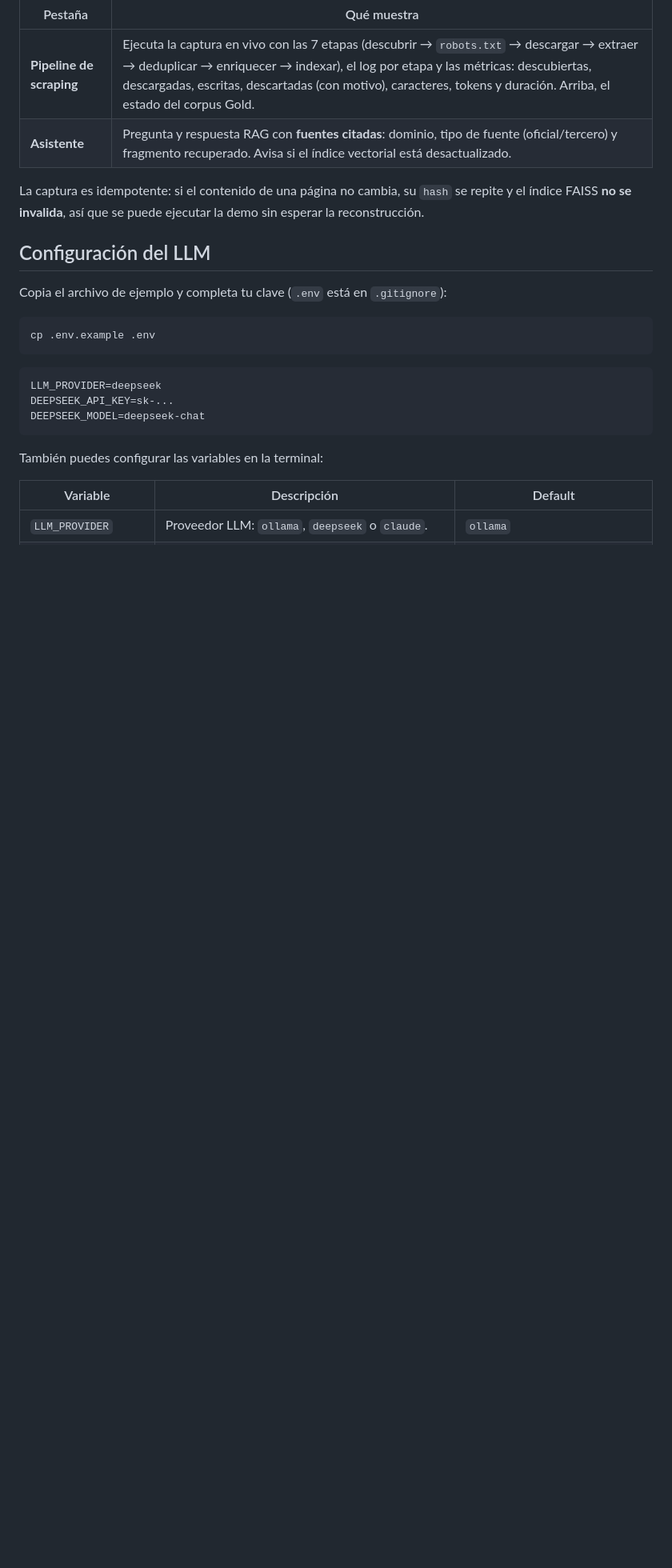
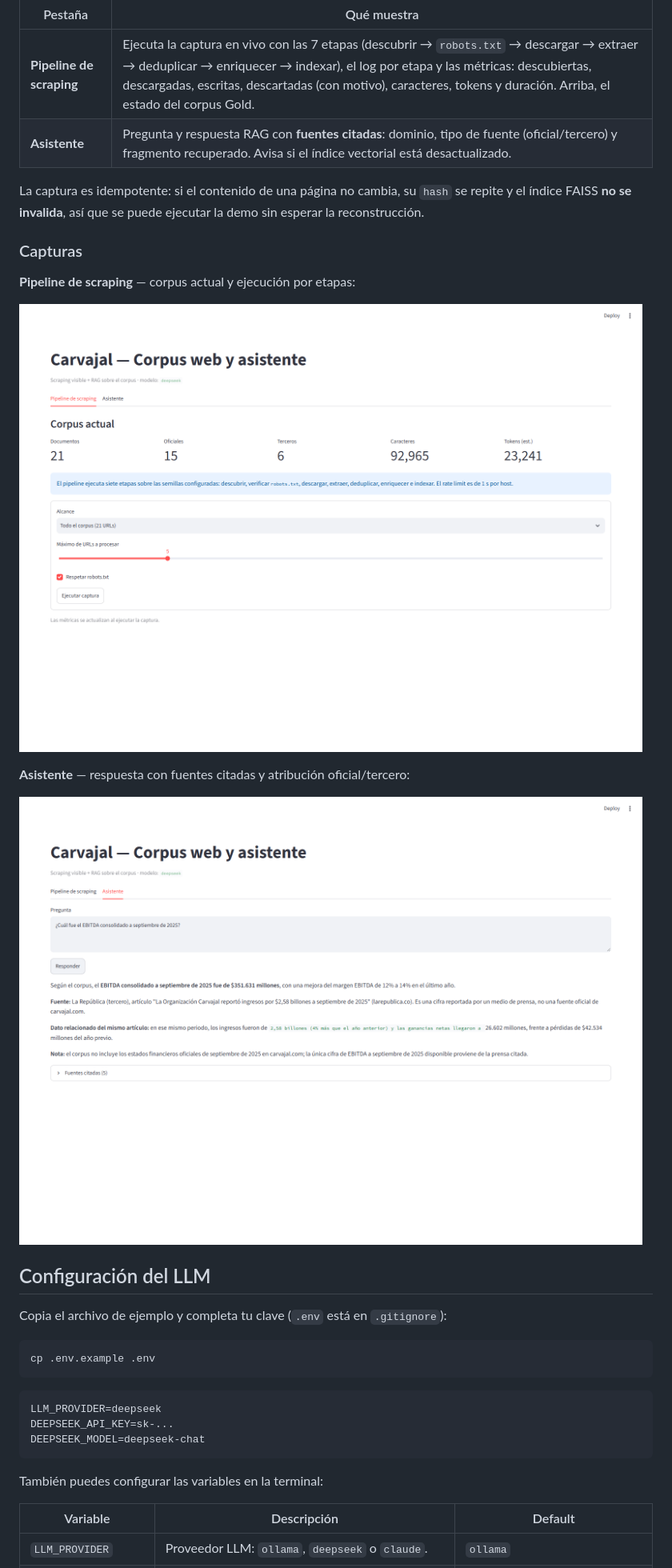
Before and after one commit to almeneses/carvajal, a Markdown page: README.md, the part around the change printed below. Shown: that part at 80% size. Rendered like a GitHub page; pictures changed too: docs/ui-asistente.png (added), docs/ui-pipeline.png (added); blank space fills up the shorter version.

```diff
--- a/README.md
+++ b/README.md
@@ -133,6 +151,16 @@ make eval
 La captura es idempotente: si el contenido de una página no cambia, su `hash` se repite y el
 índice FAISS **no se invalida**, así que se puede ejecutar la demo sin esperar la reconstrucción.
 
+### Capturas
+
+**Pipeline de scraping** — corpus actual y ejecución por etapas:
+
+[![Pestaña Pipeline](docs/ui-pipeline.png)](docs/ui-pipeline.png)
+
+**Asistente** — respuesta con fuentes citadas y atribución oficial/tercero:
+
+[![Pestaña Asistente](docs/ui-asistente.png)](docs/ui-asistente.png)
+
 ## Configuración del LLM
 
 Copia el archivo de ejemplo y completa tu clave (`.env` está en `.gitignore`):
```
Also changed, not shown: other parts of README.md (+32 -0 lines), 9 other files.
